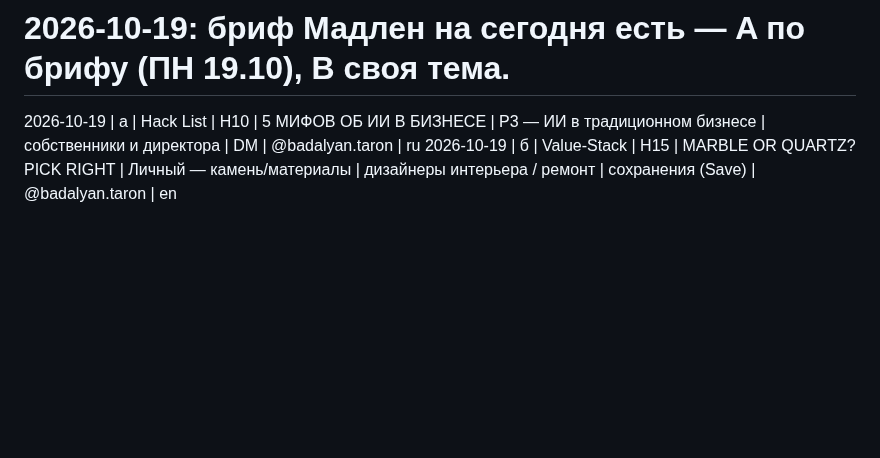
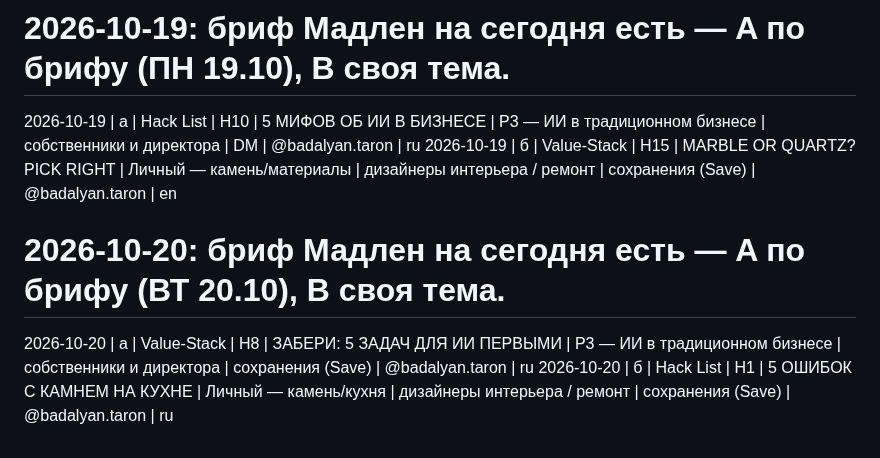
Before and after one commit to worktaronbadalyan-hub/inessa-design, a Markdown page: stonetalks/carousel-log.md, the part around the change. GitHub-like rendering; blank space fills up the shorter version.

Commit message:
Инесса: журнал каруселей 2026-10-20 (A H8 Value-Stack, B H1 Hack List)
Co-Authored-By: Claude Opus 4.8 <noreply@anthropic.com>
Claude-Session: https://claude.ai/code/session_01G7Uoy8Z2G3W5xQPdLXENxU

```diff
--- a/stonetalks/carousel-log.md
+++ b/stonetalks/carousel-log.md
@@ -49,3 +49,6 @@
 # 2026-10-19: бриф Мадлен на сегодня есть — A по брифу (ПН 19.10), B своя тема.
 2026-10-19 | а | Hack List | H10 | 5 МИФОВ ОБ ИИ В БИЗНЕСЕ | P3 — ИИ в традиционном бизнесе | собственники и директора | DM | @badalyan.taron | ru
 2026-10-19 | б | Value-Stack | H15 | MARBLE OR QUARTZ? PICK RIGHT | Личный — камень/материалы | дизайнеры интерьера / ремонт | сохранения (Save) | @badalyan.taron | en
+# 2026-10-20: бриф Мадлен на сегодня есть — A по брифу (ВТ 20.10), B своя тема.
+2026-10-20 | а | Value-Stack | H8 | ЗАБЕРИ: 5 ЗАДАЧ ДЛЯ ИИ ПЕРВЫМИ | P3 — ИИ в традиционном бизнесе | собственники и директора | сохранения (Save) | @badalyan.taron | ru
+2026-10-20 | б | Hack List | H1 | 5 ОШИБОК С КАМНЕМ НА КУХНЕ | Личный — камень/кухня | дизайнеры интерьера / ремонт | сохранения (Save) | @badalyan.taron | ru
```
